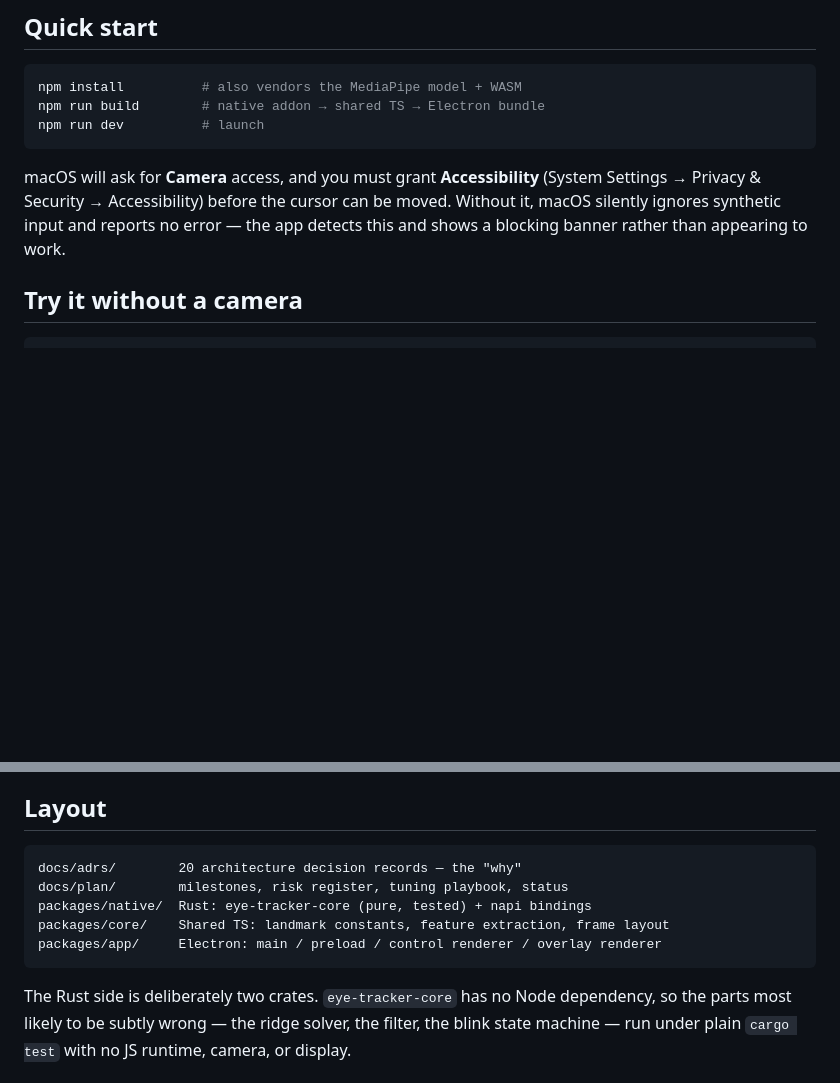
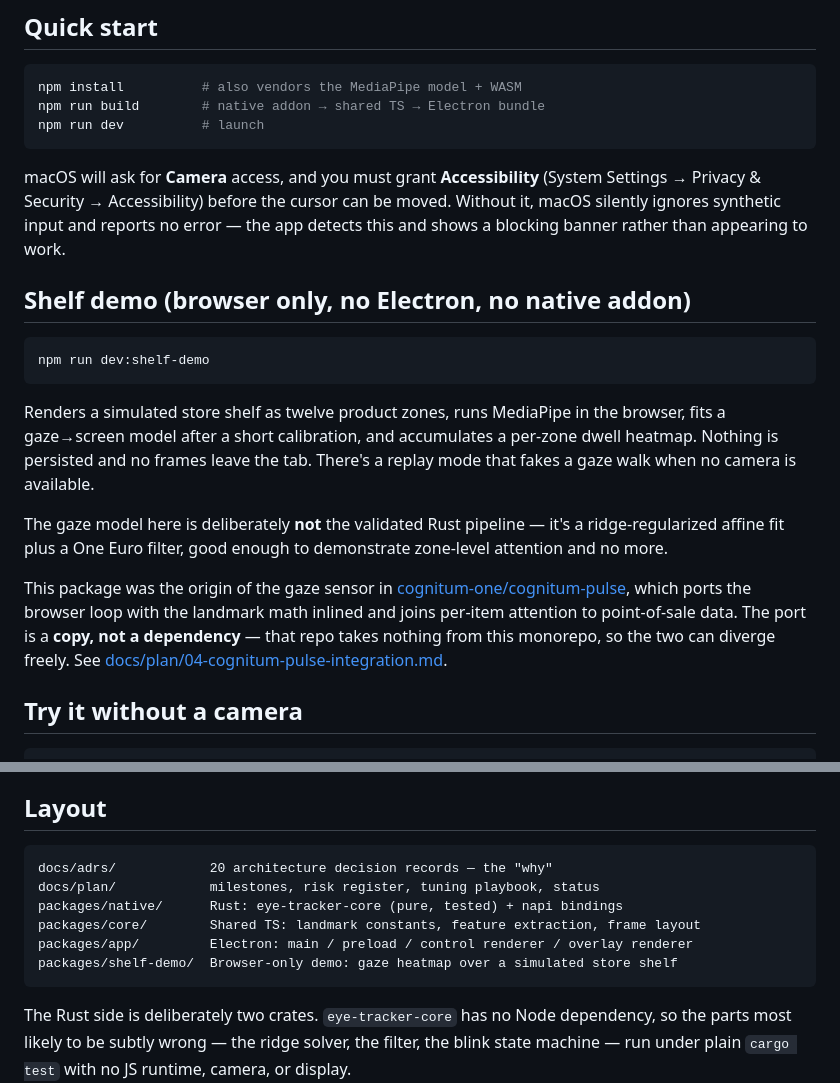
Before and after one commit to shaal/eye-tracker, a Markdown page: README.md, 2 parts joined by grey strips. GitHub-like rendering; blank space fills up the shorter version.

````diff
--- a/README.md
+++ b/README.md
@@ -35,6 +35,28 @@ macOS will ask for **Camera** access, and you must grant **Accessibility**
 (System Settings → Privacy & Security → Accessibility) before the cursor can be
 moved. Without it, macOS silently ignores synthetic input and reports no error —
 the app detects this and shows a blocking banner rather than appearing to work.
+
+## Shelf demo (browser only, no Electron, no native addon)
+
+```bash
+npm run dev:shelf-demo
+```
+
+Renders a simulated store shelf as twelve product zones, runs MediaPipe in the
+browser, fits a gaze→screen model after a short calibration, and accumulates a
+per-zone dwell heatmap. Nothing is persisted and no frames leave the tab. There's
+a replay mode that fakes a gaze walk when no camera is available.
+
+The gaze model here is deliberately **not** the validated Rust pipeline — it's a
+ridge-regularized affine fit plus a One Euro filter, good enough to demonstrate
+zone-level attention and no more.
+
+This package was the origin of the gaze sensor in
+[cognitum-one/cognitum-pulse](https://github.com/cognitum-one/cognitum-pulse),
+which ports the browser loop with the landmark math inlined and joins per-item
+attention to point-of-sale data. The port is a **copy, not a dependency** — that
+repo takes nothing from this monorepo, so the two can diverge freely.
+See [docs/plan/04-cognitum-pulse-integration.md](docs/plan/04-cognitum-pulse-integration.md).
 
 ## Try it without a camera
 
@@ -127,11 +149,12 @@ Three decisions carry most of the weight:
 ## Layout
 
 ```
-docs/adrs/        20 architecture decision records — the "why"
-docs/plan/        milestones, risk register, tuning playbook, status
-packages/native/  Rust: eye-tracker-core (pure, tested) + napi bindings
-packages/core/    Shared TS: landmark constants, feature extraction, frame layout
-packages/app/     Electron: main / preload / control renderer / overlay renderer
+docs/adrs/            20 architecture decision records — the "why"
+docs/plan/            milestones, risk register, tuning playbook, status
+packages/native/      Rust: eye-tracker-core (pure, tested) + napi bindings
+packages/core/        Shared TS: landmark constants, feature extraction, frame layout
+packages/app/         Electron: main / preload / control renderer / overlay renderer
+packages/shelf-demo/  Browser-only demo: gaze heatmap over a simulated store shelf
 ```
 
 The Rust side is deliberately two crates. `eye-tracker-core` has no Node
````
Also changed, not shown: docs/plan/04-cognitum-pulse-integration.md (added, +359 -0 lines).
